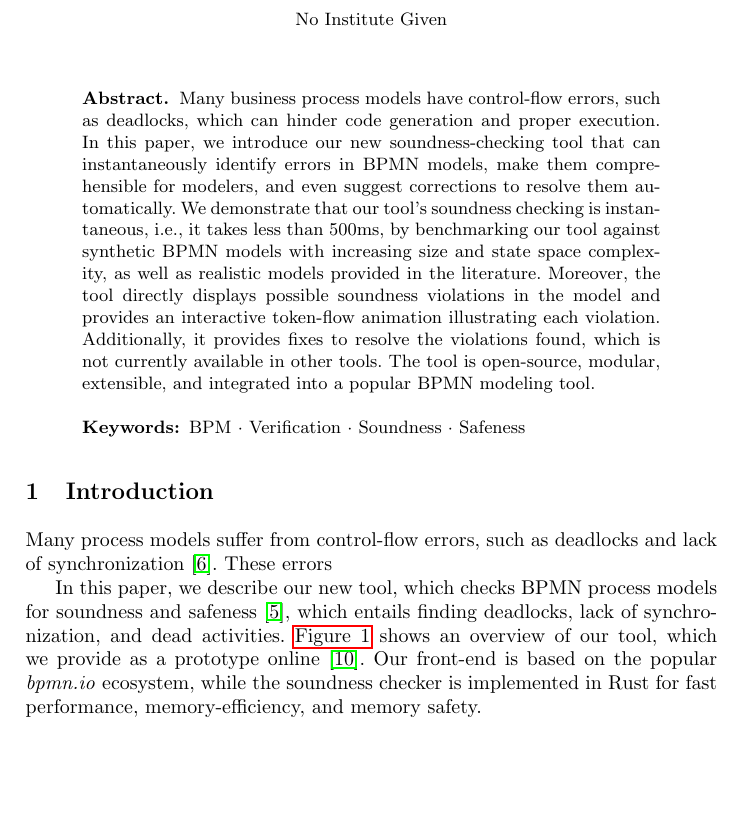
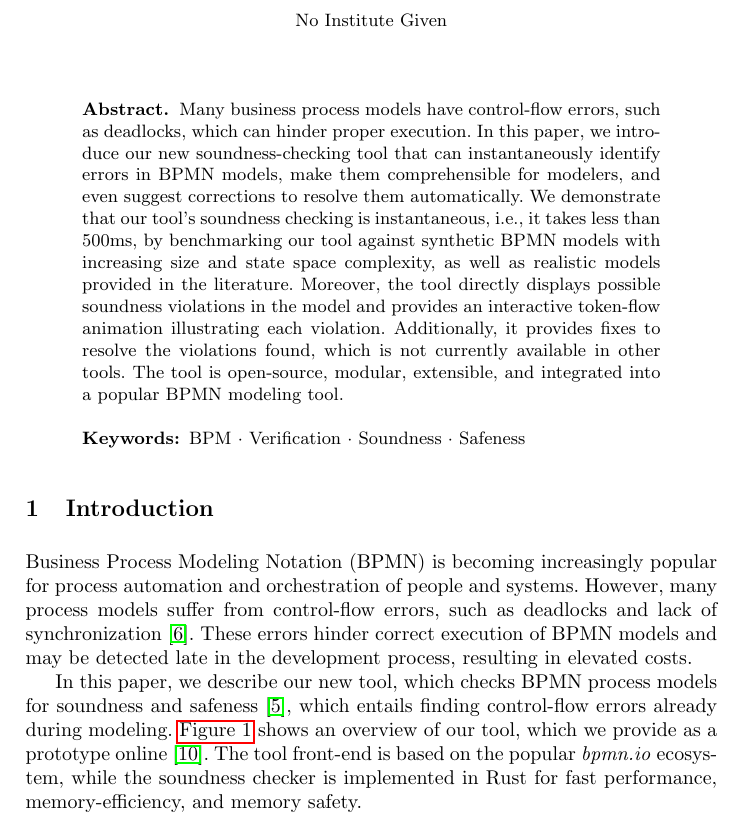
Before and after one commit to timKraeuter/BPM-2024-Extended, a LaTeX thesis (main.tex): part of page 1 of 16, cut so that both start at the same text, the shorter picture padded with empty space. Compiled offline with pdfLaTeX.

Commit message:
Introduction finished

```diff
--- a/main.tex
+++ b/main.tex
@@ -51,7 +51,7 @@ pdfkeywords={BPM, Verification, Soundness, Safeness}
 % TODO: Update artifacts (full delete of the repo and init again)
 % TODO: Make artifacts URL clickable at the end (add \url in bib file)
 % TODO: Resubmit the abstract at the end!
-Many business process models have control-flow errors, such as deadlocks, which can hinder code generation and proper execution.
+Many business process models have control-flow errors, such as deadlocks, which can hinder proper execution.
 In this paper, we introduce our new soundness-checking tool that can instantaneously identify errors in BPMN models, make them comprehensible for modelers, and even suggest corrections to resolve them automatically.
 We demonstrate that our tool's soundness checking is instantaneous, i.e., it takes less than 500ms, by benchmarking our tool against synthetic BPMN models with increasing size and state space complexity, as well as realistic models provided in the literature.
 Moreover, the tool directly displays possible soundness violations in the model and provides an interactive token-flow animation illustrating each violation.
@@ -73,17 +73,15 @@ Safeness
 \section{Introduction} \label{sec:introduction}
 
 
-% Problem statement/Motivation
-% Why useful? Check
-Many process models suffer from control-flow errors, such as deadlocks and lack of synchronization~\cite{fahlandAnalysisDemandInstantaneous2011}.
-These errors
-% Claims a lot of problems in workflow models, which can be found using soundness checks.
+% Problem statement
+Business Process Modeling Notation (BPMN) is becoming increasingly popular for process automation and orchestration of people and systems.
+However, many process models suffer from control-flow errors, such as deadlocks and lack of synchronization~\cite{fahlandAnalysisDemandInstantaneous2011}.
+These errors hinder correct execution of BPMN models and may be detected late in the development process, resulting in elevated costs.
 
 % Solution
-In this paper, we describe our new tool, which checks BPMN process models for soundness and safeness~\cite{corradiniClassificationBPMNCollaborations2018}, which entails finding deadlocks, lack of synchronization, and dead activities.
-% Tie to the motivation and describe the figure and go over all three claims briefly: instantaneous (Definition), comprehensible (soundness properties are hard to understand for modelers), and  (comparable to quick fixes).
+In this paper, we describe our new tool, which checks BPMN process models for soundness and safeness~\cite{corradiniClassificationBPMNCollaborations2018}, which entails finding control-flow errors already during modeling.
 \autoref{fig:overview} shows an overview of our tool, which we provide as a prototype online~\cite{noauthorgivenBPM2024Artifacts2024}.
-Our front-end is based on the popular \textit{bpmn.io} ecosystem, while the soundness checker is implemented in Rust for fast performance, memory-efficiency, and memory safety. % Even blazingly fast performance
+The tool front-end is based on the popular \textit{bpmn.io} ecosystem, while the soundness checker is implemented in Rust for fast performance, memory-efficiency, and memory safety. % Even blazingly fast performance
 
 \begin{figure}[ht]
 	\centering
```
Also changed, not shown: main.tex (4 more changed lines).
